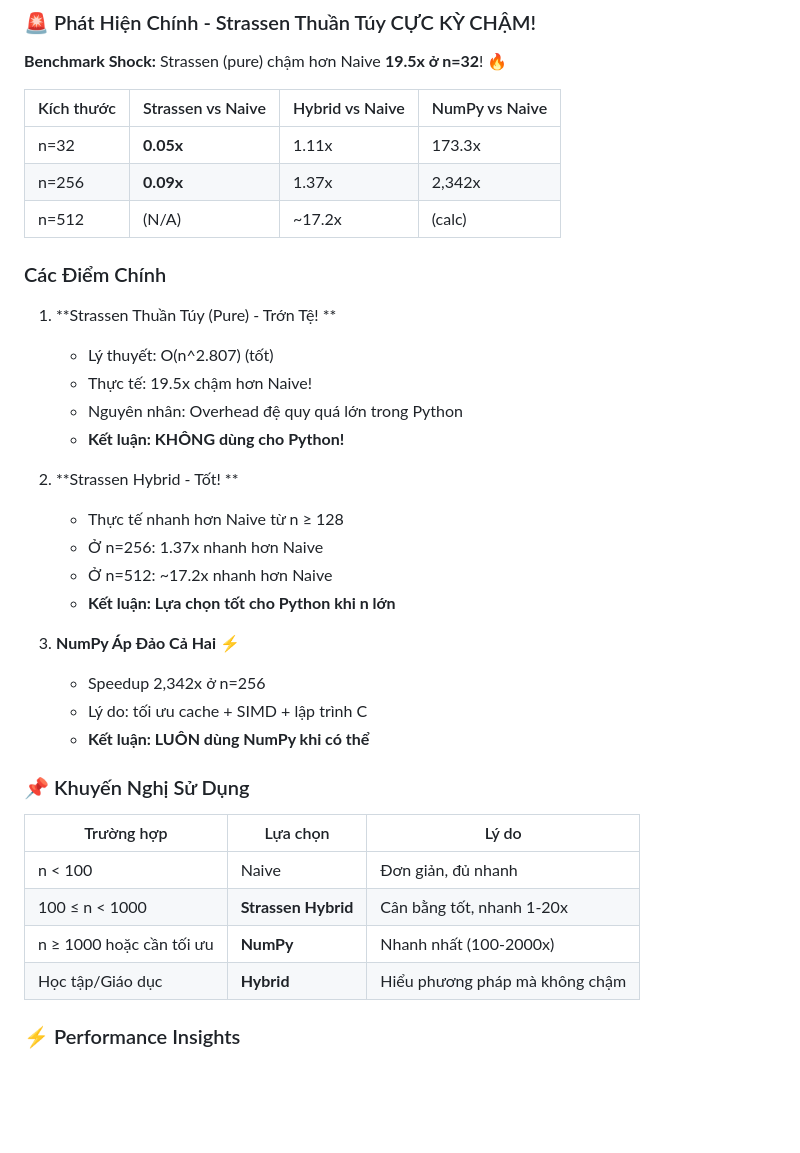
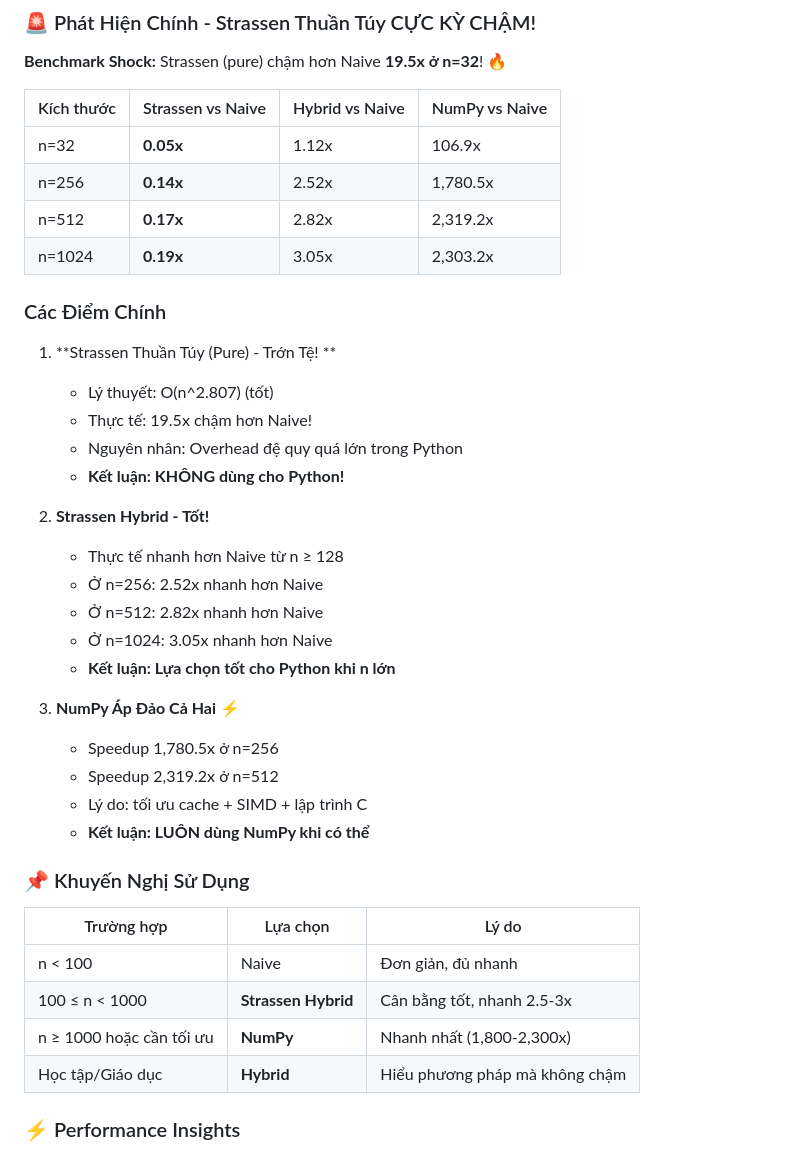
Before and after one commit to Thanh-17-09-2005/strassen-algorithm, a Markdown page: README.md, the part around one of its changes. GitHub-like rendering; blank space fills up the shorter version.

```diff
--- a/README.md
+++ b/README.md
@@ -231,9 +231,10 @@ Mở [result/index.html](result/index.html) trong trình duyệt để xem báo
 
 | Kích thước | Strassen vs Naive | Hybrid vs Naive | NumPy vs Naive |
 |-----------|------------------|-----------------|----------------|
-| n=32 | **0.05x**  | 1.11x  | 173.3x  |
-| n=256 | **0.09x**  | 1.37x | 2,342x  |
-| n=512 | (N/A) | ~17.2x  | (calc)  |
+| n=32 | **0.05x** | 1.12x | 106.9x |
+| n=256 | **0.14x** | 2.52x | 1,780.5x |
+| n=512 | **0.17x** | 2.82x | 2,319.2x |
+| n=1024 | **0.19x** | 3.05x | 2,303.2x |
 
 ### Các Điểm Chính
 
@@ -243,14 +244,16 @@ Mở [result/index.html](result/index.html) trong trình duyệt để xem báo
    - Nguyên nhân: Overhead đệ quy quá lớn trong Python
    - **Kết luận: KHÔNG dùng cho Python!**
 
-2. **Strassen Hybrid - Tốt! **
+2. **Strassen Hybrid - Tốt!**
    - Thực tế nhanh hơn Naive từ n ≥ 128
-   - Ở n=256: 1.37x nhanh hơn Naive
-   - Ở n=512: ~17.2x nhanh hơn Naive
+   - Ở n=256: 2.52x nhanh hơn Naive
+   - Ở n=512: 2.82x nhanh hơn Naive
+   - Ở n=1024: 3.05x nhanh hơn Naive
    - **Kết luận: Lựa chọn tốt cho Python khi n lớn**
 
 3. **NumPy Áp Đảo Cả Hai ⚡**
-   - Speedup 2,342x ở n=256
+   - Speedup 1,780.5x ở n=256
+   - Speedup 2,319.2x ở n=512
    - Lý do: tối ưu cache + SIMD + lập trình C
    - **Kết luận: LUÔN dùng NumPy khi có thể**
 
@@ -259,8 +262,8 @@ Mở [result/index.html](result/index.html) trong trình duyệt để xem báo
 | Trường hợp | Lựa chọn | Lý do |
 |-----------|---------|-------|
 | n < 100 | Naive | Đơn giản, đủ nhanh |
-| 100 ≤ n < 1000 | **Strassen Hybrid** | Cân bằng tốt, nhanh 1-20x |
-| n ≥ 1000 hoặc cần tối ưu | **NumPy** | Nhanh nhất (100-2000x) |
+| 100 ≤ n < 1000 | **Strassen Hybrid** | Cân bằng tốt, nhanh 2.5-3x |
+| n ≥ 1000 hoặc cần tối ưu | **NumPy** | Nhanh nhất (1,800-2,300x) |
 | Học tập/Giáo dục | **Hybrid** | Hiểu phương pháp mà không chậm |
 
 ### ⚡ Performance Insights
```
Also changed, not shown: other parts of README.md (+10 -10 lines), result/benchmark_results.png, result/complexity_theory.png, 5 other files.
